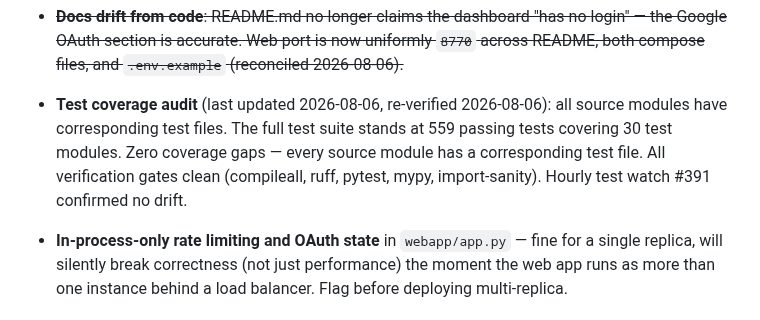
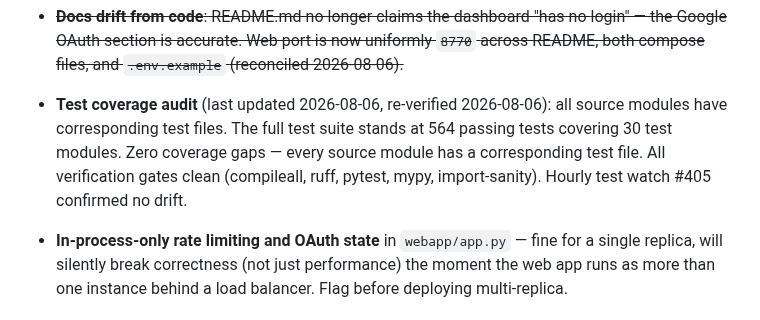
Before and after one commit to elgansayer/workout-agent, a Markdown page: AGENTS.md, the part around the change. Rendered like a GitHub page.

Commit message:
Hourly test watch #405: update test count (559→564) in AGENTS.md

```diff
--- a/AGENTS.md
+++ b/AGENTS.md
@@ -208,10 +208,10 @@ forward. Cosmetic/dashboard work is welcome but should not crowd out §2/§3/§4
 
 - **Test coverage audit** (last updated 2026-08-06, re-verified
   2026-08-06): all source modules have corresponding test files. The
-  full test suite stands at 559 passing tests covering 30 test modules.
+  full test suite stands at 564 passing tests covering 30 test modules.
   Zero coverage gaps — every source module has a corresponding test
   file. All verification gates clean (compileall, ruff, pytest, mypy,
-  import-sanity). Hourly test watch #391 confirmed no drift.
+  import-sanity). Hourly test watch #405 confirmed no drift.
 
 - **In-process-only rate limiting and OAuth state** in `webapp/app.py` — fine
   for a single replica, will silently break correctness (not just
```
